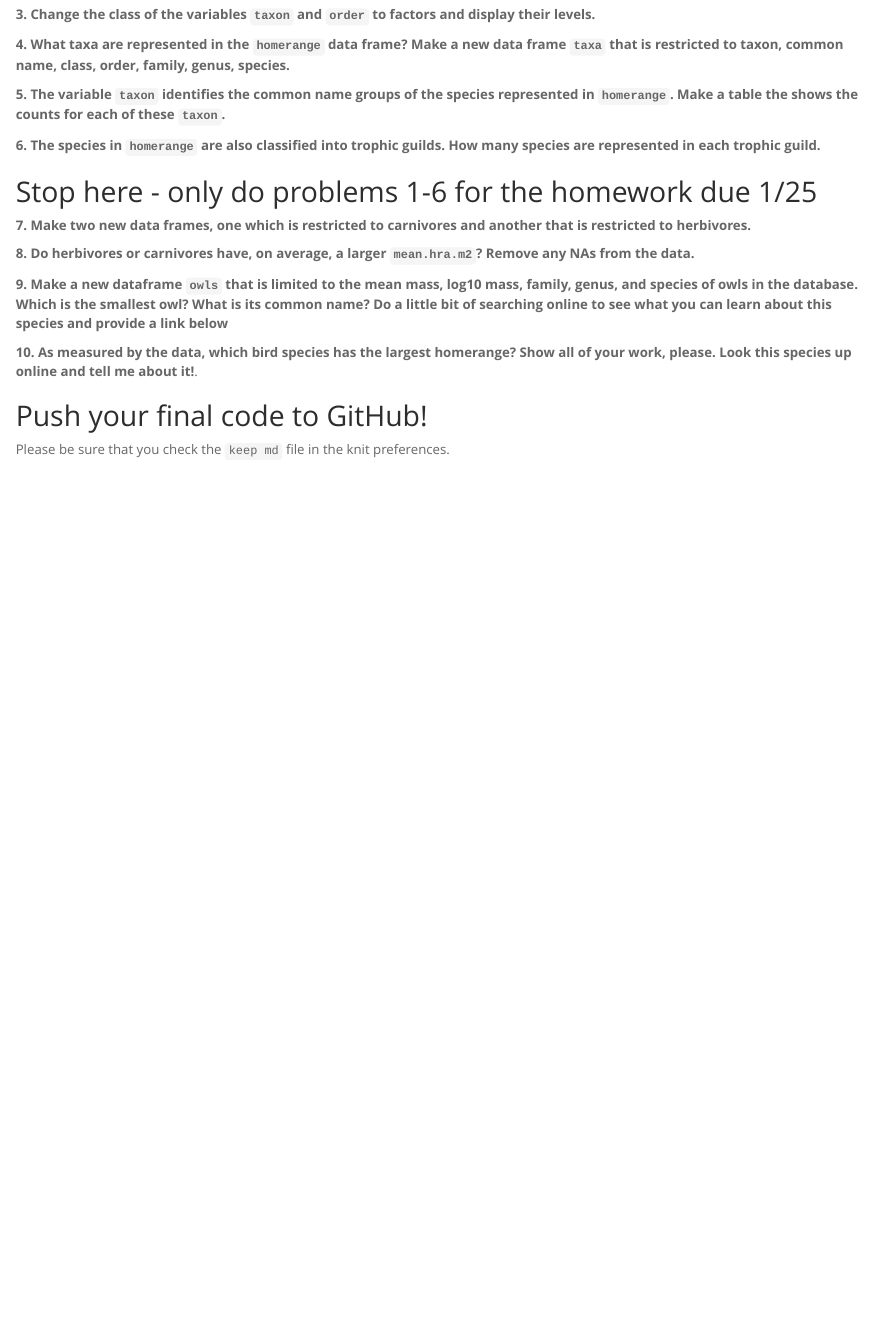
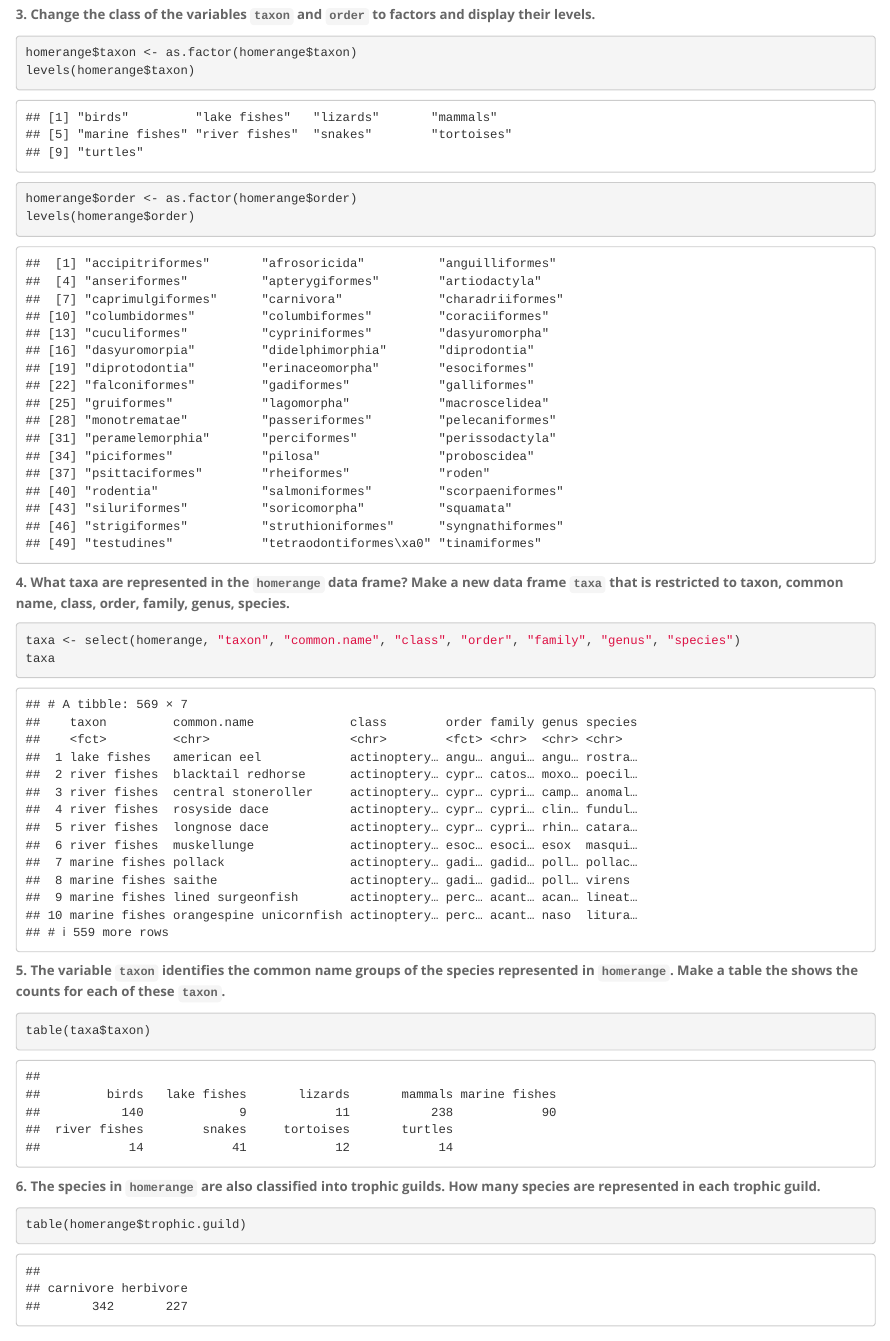
Before and after one commit to vwhit1/BIS15W2024_vwhitfield, an R Markdown document (lab4/lab4_hw.Rmd): the page in a window 1100 px wide, from 640 px down before the commit and from 3790 px down after it, so that both start at the same text. Rendered offline with R 4.5, knitr and Pandoc, with nearby package versions.

Commit message:
Update lab4_hw.Rmd

````diff
--- a/lab4/lab4_hw.Rmd
+++ b/lab4/lab4_hw.Rmd
@@ -41,22 +52,29 @@ Data: http://datadryad.org/resource/doi:10.5061/dryad.q5j65/1
 
 **3. Change the class of the variables `taxon` and `order` to factors and display their levels.**
 ```{r}
+homerange$taxon <- as.factor(homerange$taxon)
+levels(homerange$taxon)
+```
+```{r}
+homerange$order <- as.factor(homerange$order)
+levels(homerange$order)
+```
 
-```
 
 **4. What taxa are represented in the `homerange` data frame? Make a new data frame `taxa` that is restricted to taxon, common name, class, order, family, genus, species.**
 ```{r}
-
+taxa <- select(homerange, "taxon", "common.name", "class", "order", "family", "genus", "species")
+taxa
 ```
 
 **5. The variable `taxon` identifies the common name groups of the species represented in `homerange`. Make a table the shows the counts for each of these `taxon`.**
 ```{r}
-
+table(taxa$taxon)
 ```
 
 **6. The species in `homerange` are also classified into trophic guilds. How many species are represented in each trophic guild.**
 ```{r}
-
+table(homerange$trophic.guild)
 ```
 
 ## Stop here - only do problems 1-6 for the homework due 1/25
````
Also changed, not shown: lab4/lab4_hw.Rmd (13 more changed lines).
